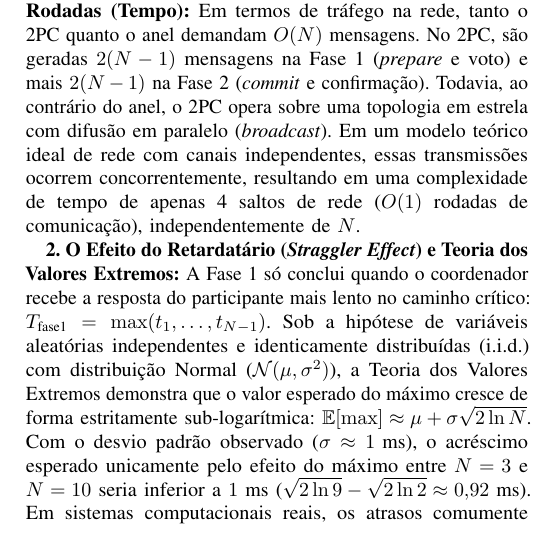
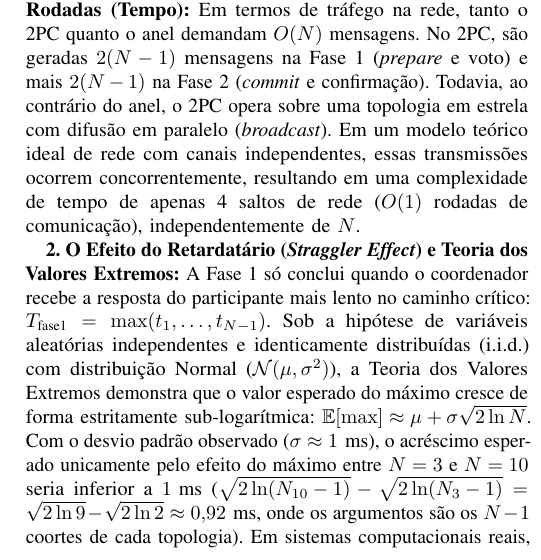
Before and after one commit to Lucas-Bussinger/distributed_systems_simulation, a LaTeX paper (report/relatorio.tex): part of one column of page 4 of 5, cut so that both start at the same text. Compiled offline with pdfLaTeX; a missing font is replaced by an installed copy or a similar font; a LaTeX package or settings file that is missing is left out.

Commit message:
commit final

```diff
--- a/report/relatorio.tex
+++ b/report/relatorio.tex
@@ -196,7 +196,7 @@ A Tabela~\ref{tab:2pc} e a Figura~\ref{fig:2pc} evidenciam um aumento monotônic
 
 \textbf{1. Complexidade de Mensagens vs. Complexidade de Rodadas (Tempo):} Em termos de tráfego na rede, tanto o 2PC quanto o anel demandam $O(N)$ mensagens. No 2PC, são geradas $2(N-1)$ mensagens na Fase~1 (\textit{prepare} e voto) e mais $2(N-1)$ na Fase~2 (\textit{commit} e confirmação). Todavia, ao contrário do anel, o 2PC opera sobre uma topologia em estrela com difusão em paralelo (\textit{broadcast}). Em um modelo teórico ideal de rede com canais independentes, essas transmissões ocorrem concorrentemente, resultando em uma complexidade de tempo de apenas 4 saltos de rede ($O(1)$ rodadas de comunicação), independentemente de $N$.
 
-\textbf{2. O Efeito do Retardatário (\textit{Straggler Effect}) e Teoria dos Valores Extremos:} A Fase~1 só conclui quando o coordenador recebe a resposta do participante mais lento no caminho crítico: $T_{\text{fase1}} = \max(t_1, \dots, t_{N-1})$. Sob a hipótese de variáveis aleatórias independentes e identicamente distribuídas (i.i.d.) com distribuição Normal ($\mathcal{N}(\mu, \sigma^2)$), a Teoria dos Valores Extremos demonstra que o valor esperado do máximo cresce de forma estritamente sub-logarítmica: $\mathbb{E}[\max] \approx \mu + \sigma \sqrt{2 \ln N}$. Com o desvio padrão observado ($\sigma \approx 1\text{ ms}$), o acréscimo esperado unicamente pelo efeito do máximo entre $N=3$ e $N=10$ seria inferior a $1\text{ ms}$ ($\sqrt{2\ln 9} - \sqrt{2\ln 2} \approx 0{,}92\text{ ms}$). Em sistemas computacionais reais, os atrasos comumente exibem caudas pesadas (\textit{heavy-tailed}, como Lognormal ou Pareto), nas quais o valor máximo escala mais agressivamente com $N$.
+\textbf{2. O Efeito do Retardatário (\textit{Straggler Effect}) e Teoria dos Valores Extremos:} A Fase~1 só conclui quando o coordenador recebe a resposta do participante mais lento no caminho crítico: $T_{\text{fase1}} = \max(t_1, \dots, t_{N-1})$. Sob a hipótese de variáveis aleatórias independentes e identicamente distribuídas (i.i.d.) com distribuição Normal ($\mathcal{N}(\mu, \sigma^2)$), a Teoria dos Valores Extremos demonstra que o valor esperado do máximo cresce de forma estritamente sub-logarítmica: $\mathbb{E}[\max] \approx \mu + \sigma \sqrt{2 \ln N}$. Com o desvio padrão observado ($\sigma \approx 1\text{ ms}$), o acréscimo esperado unicamente pelo efeito do máximo entre $N=3$ e $N=10$ seria inferior a $1\text{ ms}$ ($\sqrt{2\ln(N_{10}-1)} - \sqrt{2\ln(N_3-1)} = \sqrt{2\ln 9} - \sqrt{2\ln 2} \approx 0{,}92\text{ ms}$, onde os argumentos são os $N-1$ coortes de cada topologia). Em sistemas computacionais reais, os atrasos comumente exibem caudas pesadas (\textit{heavy-tailed}, como Lognormal ou Pareto), nas quais o valor máximo escala mais agressivamente com $N$.
 
 \textbf{3. Fatores de Divergência Prática e a Rede Virtual Local:} O crescimento quase linear verificado empiricamente decorre fundamentalmente de dois fatores práticos:
 \begin{itemize}
```
Also changed, not shown: relatorio.pdf, report/relatorio.pdf.
